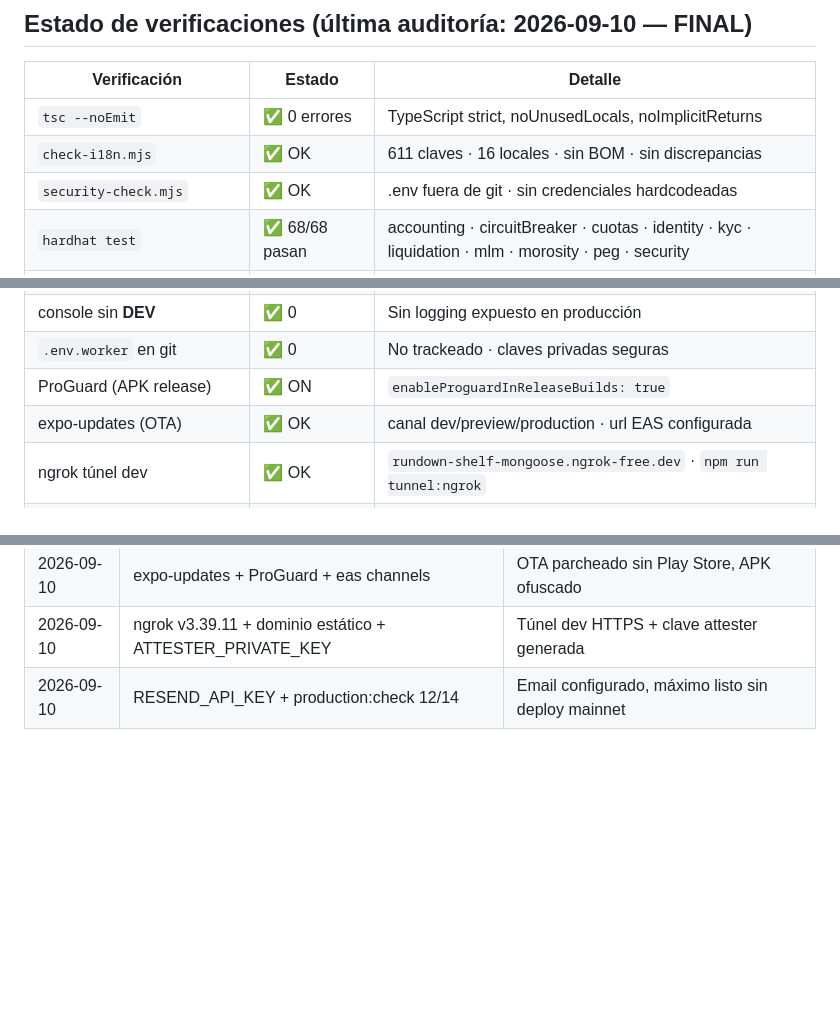
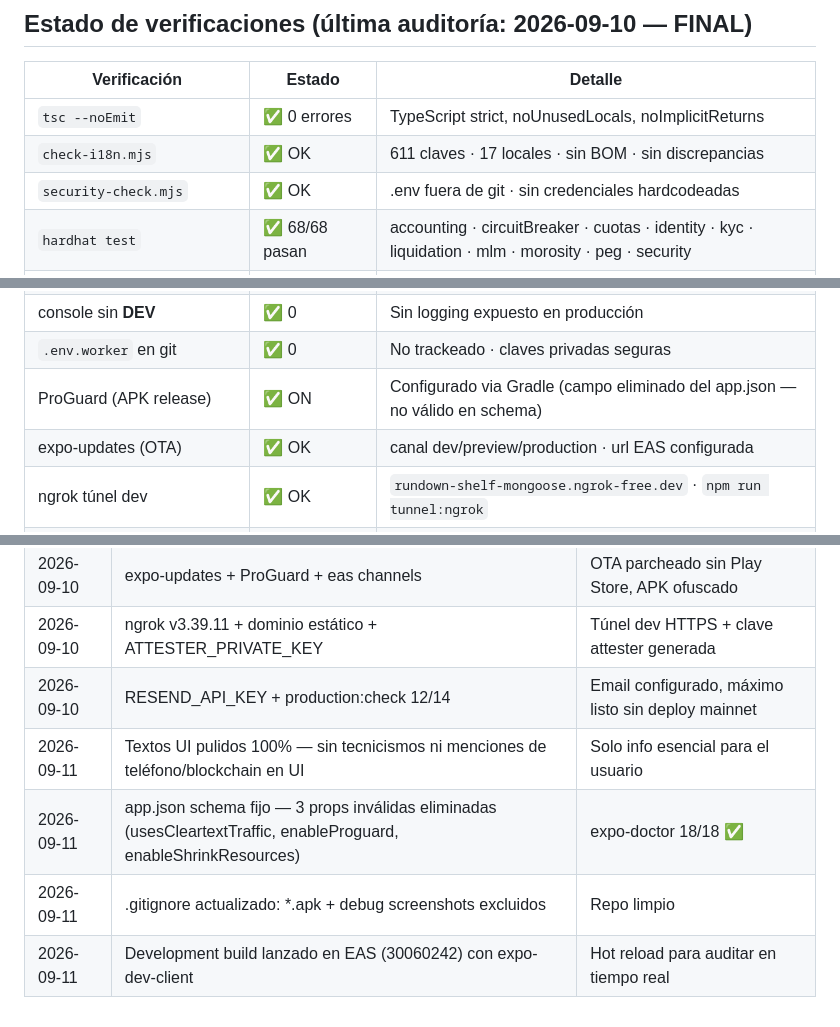
Before and after one commit to usercardjoke1036991-star/Magno, a Markdown page: CONTEXTO.md, 3 parts joined by grey strips. Rendered like a GitHub page; blank space fills up the shorter version.

Commit message:
docs: actualizar CONTEXTO.md - auditoría final + development build
Co-authored-by: Cursor <cursoragent@cursor.com>

```diff
--- a/CONTEXTO.md
+++ b/CONTEXTO.md
@@ -168,7 +168,7 @@ contracts/QuatriviumCredit.sol → OpenZeppelin v5 (Ownable, Pausable, Reentranc
 | Verificación | Estado | Detalle |
 |---|---|---|
 | `tsc --noEmit` | ✅ 0 errores | TypeScript strict, noUnusedLocals, noImplicitReturns |
-| `check-i18n.mjs` | ✅ OK | 611 claves · 16 locales · sin BOM · sin discrepancias |
+| `check-i18n.mjs` | ✅ OK | 611 claves · 17 locales · sin BOM · sin discrepancias |
 | `security-check.mjs` | ✅ OK | .env fuera de git · sin credenciales hardcodeadas |
 | `hardhat test` | ✅ 68/68 pasan | accounting · circuitBreaker · cuotas · identity · kyc · liquidation · mlm · morosity · peg · security |
 | `npm audit` (ws high) | ✅ OK | GHSA-58qx/96hv corregidas con `override ws^8.21.0` |
@@ -177,7 +177,7 @@ contracts/QuatriviumCredit.sol → OpenZeppelin v5 (Ownable, Pausable, Reentranc
 | Imports rotos | ✅ 0 | Todos los módulos resuelven |
 | console sin __DEV__ | ✅ 0 | Sin logging expuesto en producción |
 | `.env.worker` en git | ✅ 0 | No trackeado · claves privadas seguras |
-| ProGuard (APK release) | ✅ ON | `enableProguardInReleaseBuilds: true` |
+| ProGuard (APK release) | ✅ ON | Configurado via Gradle (campo eliminado del app.json — no válido en schema) |
 | expo-updates (OTA) | ✅ OK | canal dev/preview/production · url EAS configurada |
 | ngrok túnel dev | ✅ OK | `rundown-shelf-mongoose.ngrok-free.dev` · `npm run tunnel:ngrok` |
 | ATTESTER_PRIVATE_KEY | ✅ Generada | Clave criptográfica real · no en git |
@@ -198,3 +198,7 @@ contracts/QuatriviumCredit.sol → OpenZeppelin v5 (Ownable, Pausable, Reentranc
 | 2026-09-10 | expo-updates + ProGuard + eas channels | OTA parcheado sin Play Store, APK ofuscado |
 | 2026-09-10 | ngrok v3.39.11 + dominio estático + ATTESTER_PRIVATE_KEY | Túnel dev HTTPS + clave attester generada |
 | 2026-09-10 | RESEND_API_KEY + production:check 12/14 | Email configurado, máximo listo sin deploy mainnet |
+| 2026-09-11 | Textos UI pulidos 100% — sin tecnicismos ni menciones de teléfono/blockchain en UI | Solo info esencial para el usuario |
+| 2026-09-11 | app.json schema fijo — 3 props inválidas eliminadas (usesCleartextTraffic, enableProguard, enableShrinkResources) | expo-doctor 18/18 ✅ |
+| 2026-09-11 | .gitignore actualizado: *.apk + debug screenshots excluidos | Repo limpio |
+| 2026-09-11 | Development build lanzado en EAS (30060242) con expo-dev-client | Hot reload para auditar en tiempo real |
```
